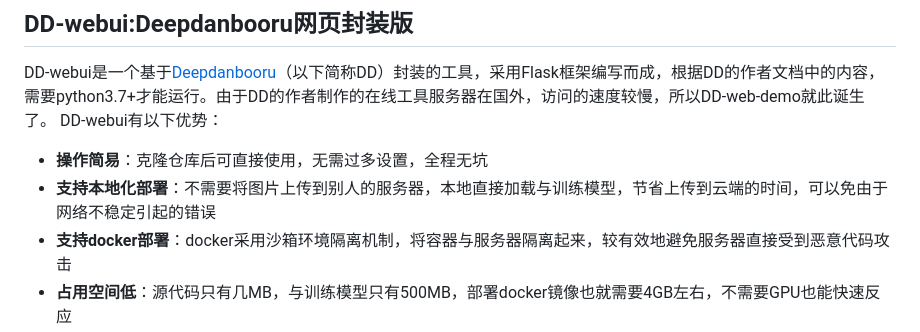
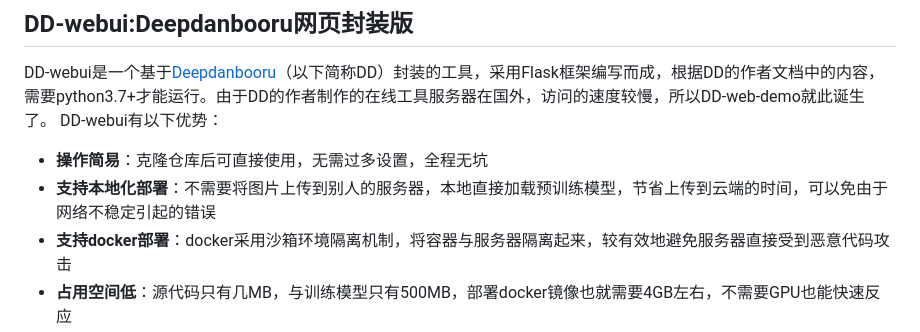
Before and after one commit to tianhuzong/DD-web-demo, a Markdown page: README.md, the part around the change. Rendered like a GitHub page.

Commit message:
修改了一个错别字

```diff
--- a/README.md
+++ b/README.md
@@ -11,7 +11,7 @@ QQ：[1485319167](http://wpa.qq.com/msgrd?v=3&uin=1485319167&site=qq&menu=yes)
 DD-webui是一个基于[Deepdanbooru](https://github.com/KichangKim/DeepDanbooru)（以下简称DD）封装的工具，采用Flask框架编写而成，根据DD的作者文档中的内容，需要python3.7+才能运行。由于DD的作者制作的在线工具服务器在国外，访问的速度较慢，所以DD-web-demo就此诞生了。
 DD-webui有以下优势：
 * **操作简易**：克隆仓库后可直接使用，无需过多设置，全程无坑
-* **支持本地化部署**：不需要将图片上传到别人的服务器，本地直接加载与训练模型，节省上传到云端的时间，可以免由于网络不稳定引起的错误
+* **支持本地化部署**：不需要将图片上传到别人的服务器，本地直接加载预训练模型，节省上传到云端的时间，可以免由于网络不稳定引起的错误
 * **支持docker部署**：docker采用沙箱环境隔离机制，将容器与服务器隔离起来，较有效地避免服务器直接受到恶意代码攻击
 * **占用空间低**：源代码只有几MB，与训练模型只有500MB，部署docker镜像也就需要4GB左右，不需要GPU也能快速反应
 
```
